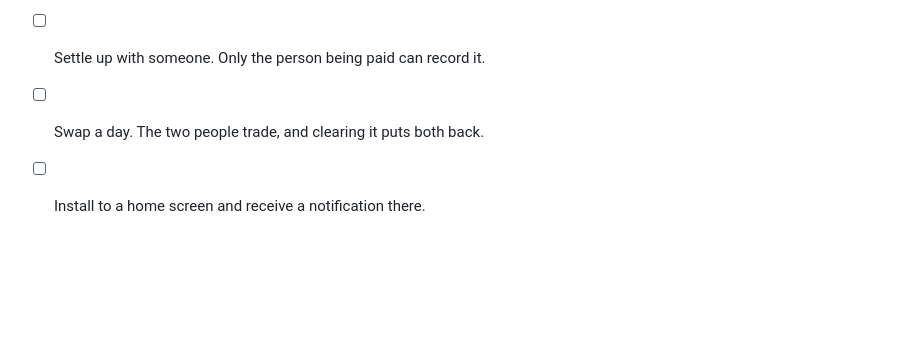
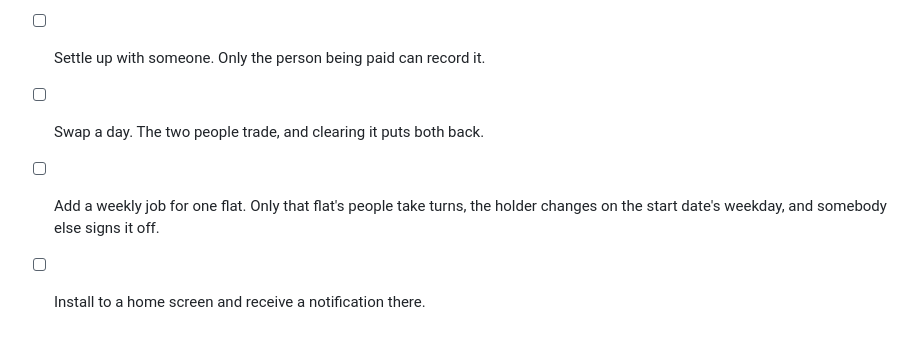
Before and after one commit to aryalsushant/gharbaar, a Markdown page: README.md, the part around the change. Drawn GitHub-style; blank space fills up the shorter version.

```diff
--- a/README.md
+++ b/README.md
@@ -137,4 +137,6 @@ There is no test suite and no CI, by design. This is the checklist.
       trade and nobody else moves.
 - [ ] Settle up with someone. Only the person being paid can record it.
 - [ ] Swap a day. The two people trade, and clearing it puts both back.
+- [ ] Add a weekly job for one flat. Only that flat's people take turns, the
+      holder changes on the start date's weekday, and somebody else signs it off.
 - [ ] Install to a home screen and receive a notification there.
```
Also changed, not shown: ARCHITECTURE.md (+9 -0 lines).
